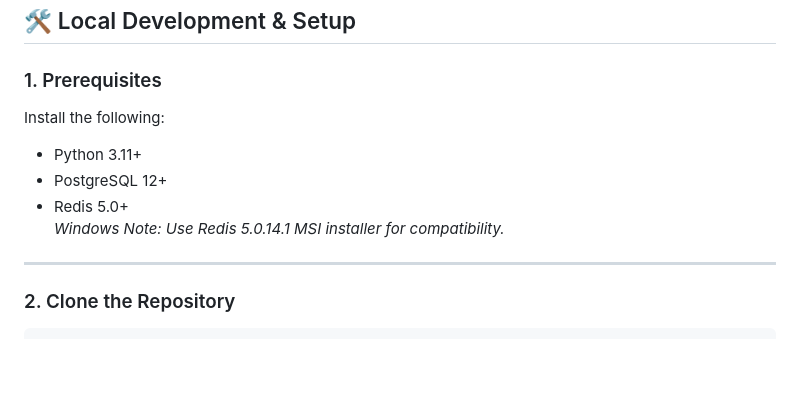
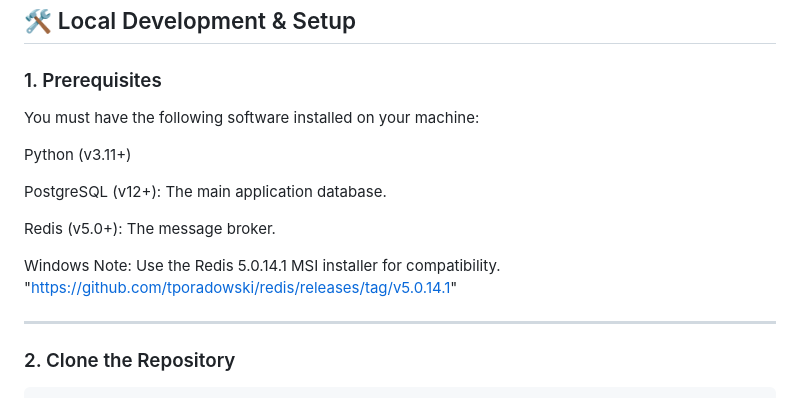
Before and after one commit to Malhar-bhoir/Companion-to-senior-citizens, a Markdown page: README.md, the part around the change. Rendered like a GitHub page; blank space fills up the shorter version.

```diff
--- a/README.md
+++ b/README.md
@@ -56,12 +56,15 @@ This project was built from the ground up, scaling from a simple content manager
 
 ### 1. Prerequisites
 
-Install the following:
+You must have the following software installed on your machine:
 
-- Python 3.11+
-- PostgreSQL 12+
-- Redis 5.0+
-  _Windows Note: Use Redis 5.0.14.1 MSI installer for compatibility._
+Python (v3.11+)
+
+PostgreSQL (v12+): The main application database.
+
+Redis (v5.0+): The message broker.
+
+Windows Note: Use the Redis 5.0.14.1 MSI installer for compatibility. "https://github.com/tporadowski/redis/releases/tag/v5.0.14.1"
 
 ---
 
```
